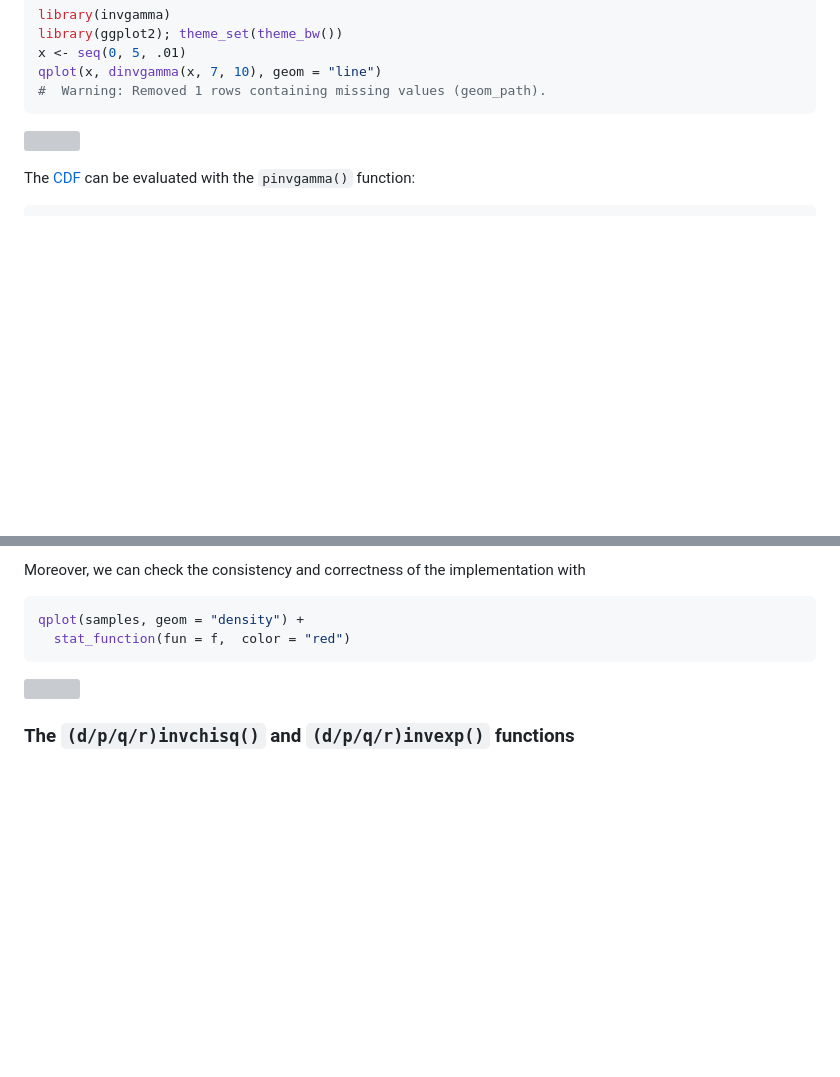
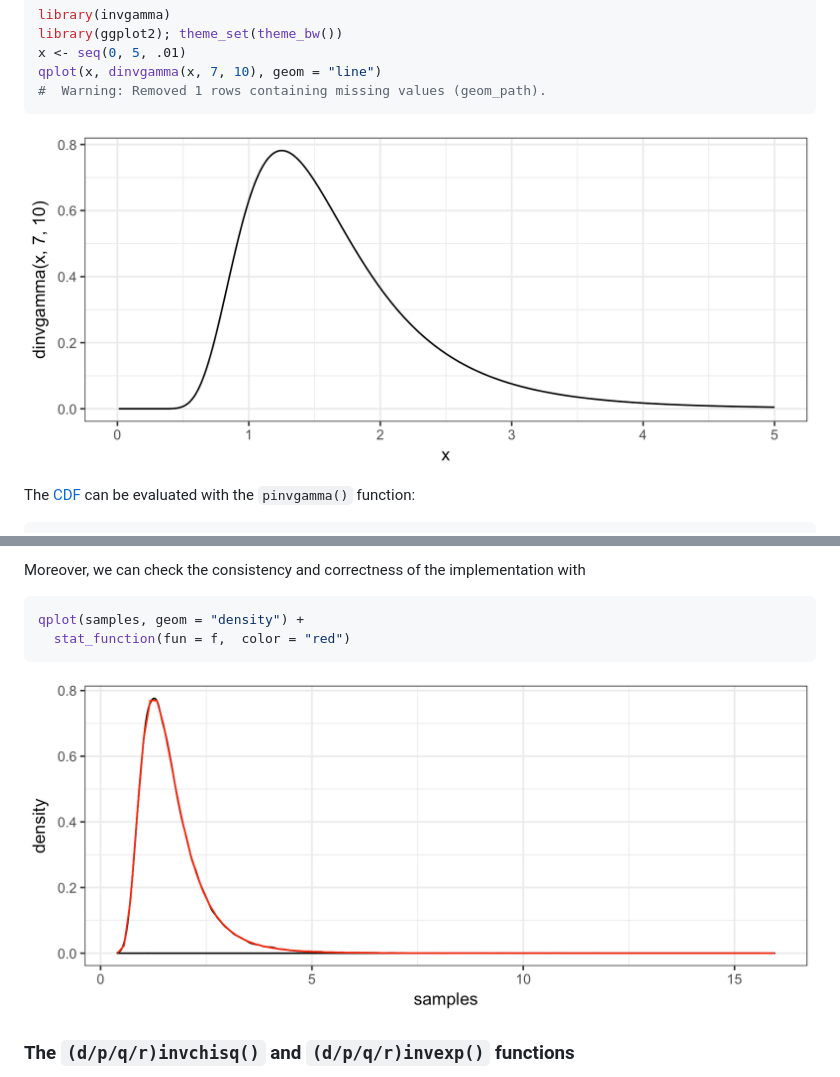
Before and after one commit to dkahle/invgamma, a Markdown page: README.md, 2 parts joined by grey strips. Drawn GitHub-style; pictures changed too: tools/README-unnamed-chunk-4-1.png, tools/README-unnamed-chunk-9-1.png; blank space fills up the shorter version; grey boxes are pictures that could not be loaded.

Commit message:
fix README figs

````diff
--- a/README.md
+++ b/README.md
@@ -33,7 +33,7 @@ qplot(x, dinvgamma(x, 7, 10), geom = "line")
 #  Warning: Removed 1 rows containing missing values (geom_path).
 ```
 
-![](figures/README-unnamed-chunk-4-1.png)
+![](tools/README-unnamed-chunk-4-1.png)
 
 The [CDF](https://en.wikipedia.org/wiki/Cumulative_distribution_function) can be evaluated with the `pinvgamma()` function:
 
@@ -76,7 +76,7 @@ qplot(samples, geom = "density") +
   stat_function(fun = f,  color = "red")
 ```
 
-![](figures/README-unnamed-chunk-9-1.png)
+![](tools/README-unnamed-chunk-9-1.png)
 
 ### The `(d/p/q/r)invchisq()` and `(d/p/q/r)invexp()` functions
 
````
Also changed, not shown: tools/README-unnamed-chunk-2-1.png (deleted), 1 other file.
